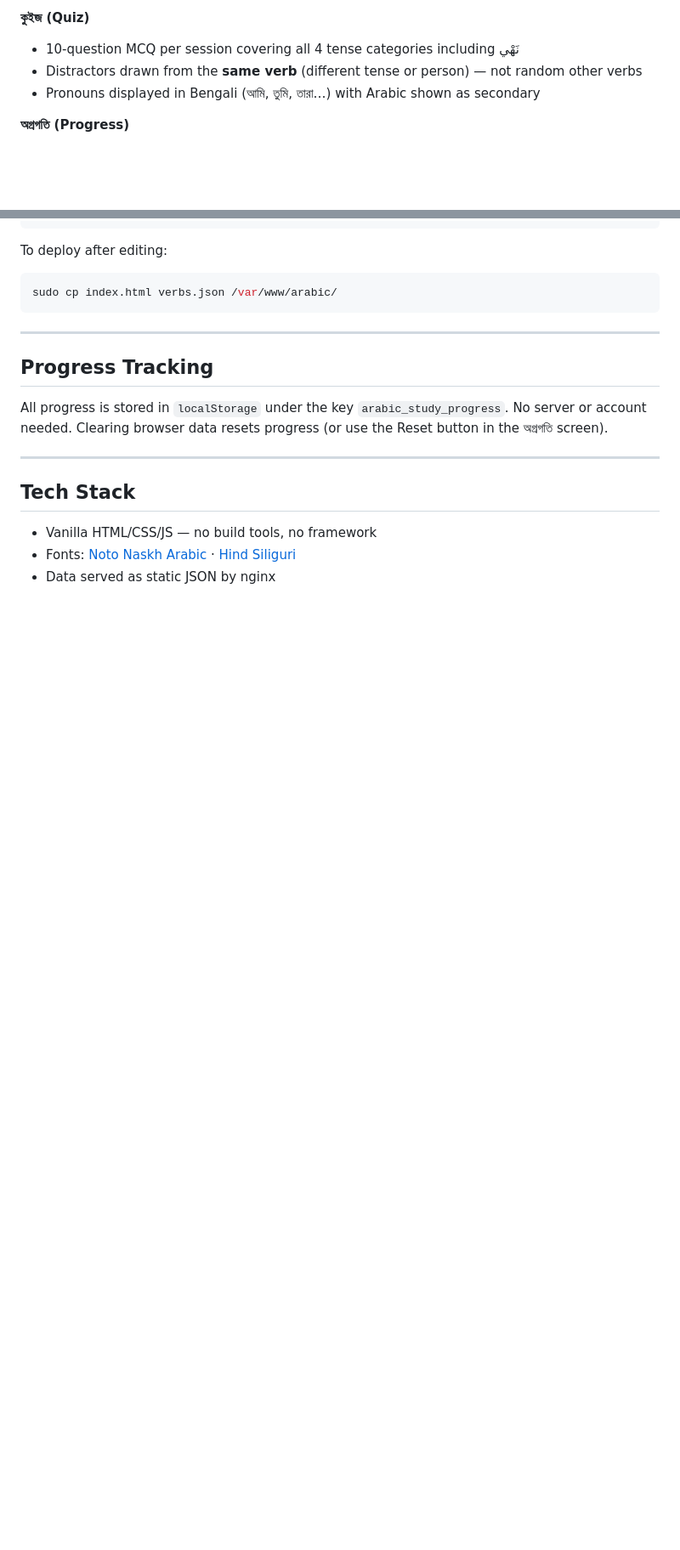
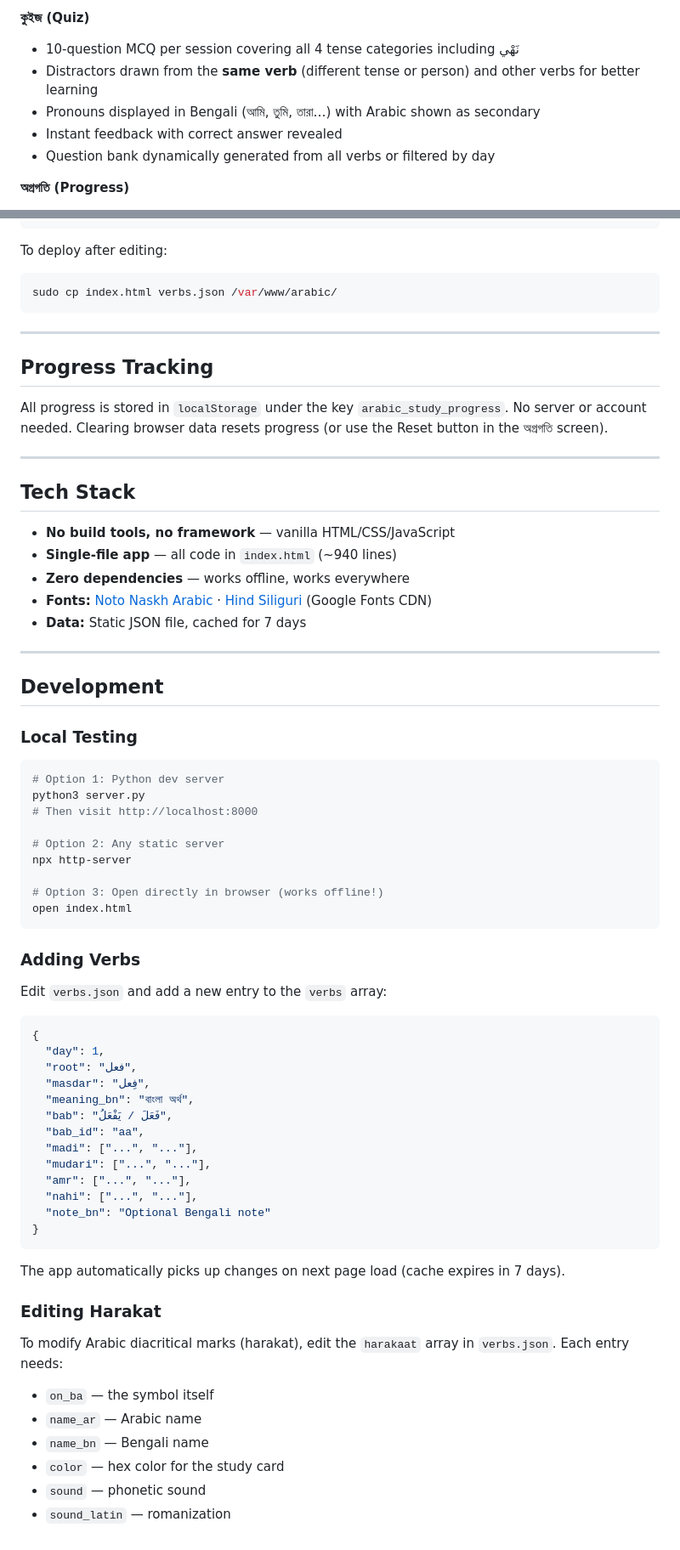
Before and after one commit to ahmadsyedanwar/arabic-lesson, a Markdown page: README.md, 2 parts joined by grey strips. Shown at 85% size. Rendered like a GitHub page; blank space fills up the shorter version.

Commit message:
docs: Update README with detailed features, data schema, and dev instructions
- Add quick start section
- Document all 3 data blocks in verbs.json (pronouns, harakaat, verbs)
- Add feature-to-data-block mapping table
- Add local development instructions
- Add instructions for adding verbs and editing harakat
- Clarify file structure and single-file architecture

Co-authored-by: Copilot <223556219+Copilot@users.noreply.github.com>

````diff
--- a/README.md
+++ b/README.md
@@ -22,8 +31,10 @@ A mobile-friendly single-page web app for studying Arabic verb conjugations, bui
 
 **কুইজ (Quiz)**
 - 10-question MCQ per session covering all 4 tense categories including نَهْي
-- Distractors drawn from the **same verb** (different tense or person) — not random other verbs
+- Distractors drawn from the **same verb** (different tense or person) and other verbs for better learning
 - Pronouns displayed in Bengali (আমি, তুমি, তারা…) with Arabic shown as secondary
+- Instant feedback with correct answer revealed
+- Question bank dynamically generated from all verbs or filtered by day
 
 **অগ্রগতি (Progress)**
 - Per-verb mastery tracking: 🔴 new → 🟡 learning → 🟢 mastered (≥3 correct, <30% error rate)
@@ -112,6 +144,58 @@ All progress is stored in `localStorage` under the key `arabic_study_progress`.
 
 ## Tech Stack
 
-- Vanilla HTML/CSS/JS — no build tools, no framework
-- Fonts: [Noto Naskh Arabic](https://fonts.google.com/noto/specimen/Noto+Naskh+Arabic) · [Hind Siliguri](https://fonts.google.com/specimen/Hind+Siliguri)
-- Data served as static JSON by nginx
+- **No build tools, no framework** — vanilla HTML/CSS/JavaScript
+- **Single-file app** — all code in `index.html` (~940 lines)
+- **Zero dependencies** — works offline, works everywhere
+- **Fonts:** [Noto Naskh Arabic](https://fonts.google.com/noto/specimen/Noto+Naskh+Arabic) · [Hind Siliguri](https://fonts.google.com/specimen/Hind+Siliguri) (Google Fonts CDN)
+- **Data:** Static JSON file, cached for 7 days
+
+---
+
+## Development
+
+### Local Testing
+
+```bash
+# Option 1: Python dev server
+python3 server.py
+# Then visit http://localhost:8000
+
+# Option 2: Any static server
+npx http-server
+
+# Option 3: Open directly in browser (works offline!)
+open index.html
+```
+
+### Adding Verbs
+
+Edit `verbs.json` and add a new entry to the `verbs` array:
+
+```json
+{
+  "day": 1,
+  "root": "فعل",
+  "masdar": "فِعل",
+  "meaning_bn": "বাংলা অর্থ",
+  "bab": "فَعَلَ / يَفْعَلُ",
+  "bab_id": "aa",
+  "madi": ["...", "..."],
+  "mudari": ["...", "..."],
+  "amr": ["...", "..."],
+  "nahi": ["...", "..."],
+  "note_bn": "Optional Bengali note"
+}
+```
+
+The app automatically picks up changes on next page load (cache expires in 7 days).
+
+### Editing Harakat
+
+To modify Arabic diacritical marks (harakat), edit the `harakaat` array in `verbs.json`. Each entry needs:
+- `on_ba` — the symbol itself
+- `name_ar` — Arabic name
+- `name_bn` — Bengali name
+- `color` — hex color for the study card
+- `sound` — phonetic sound
+- `sound_latin` — romanization
````
Also changed, not shown: other parts of README.md (+35 -5 lines).
